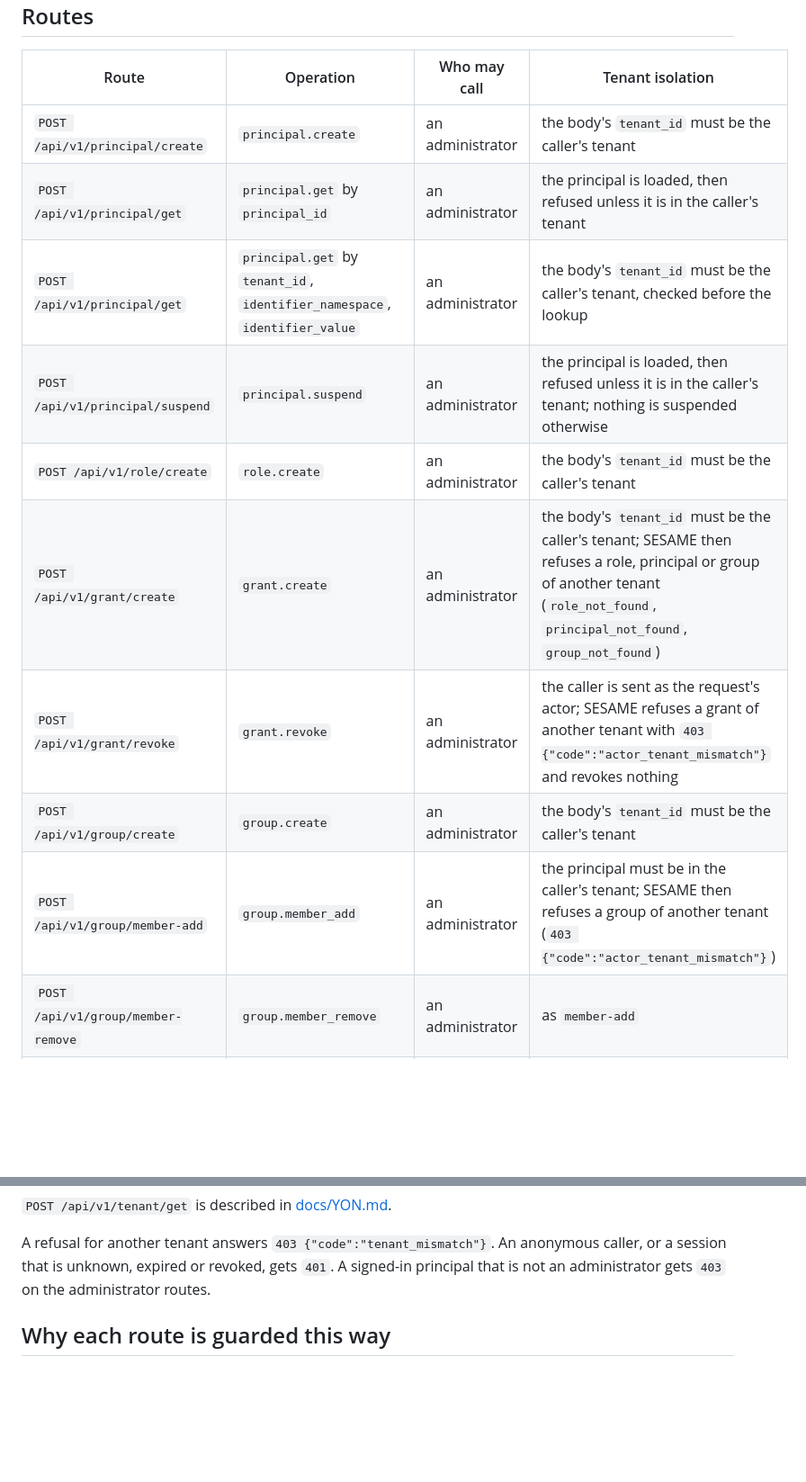
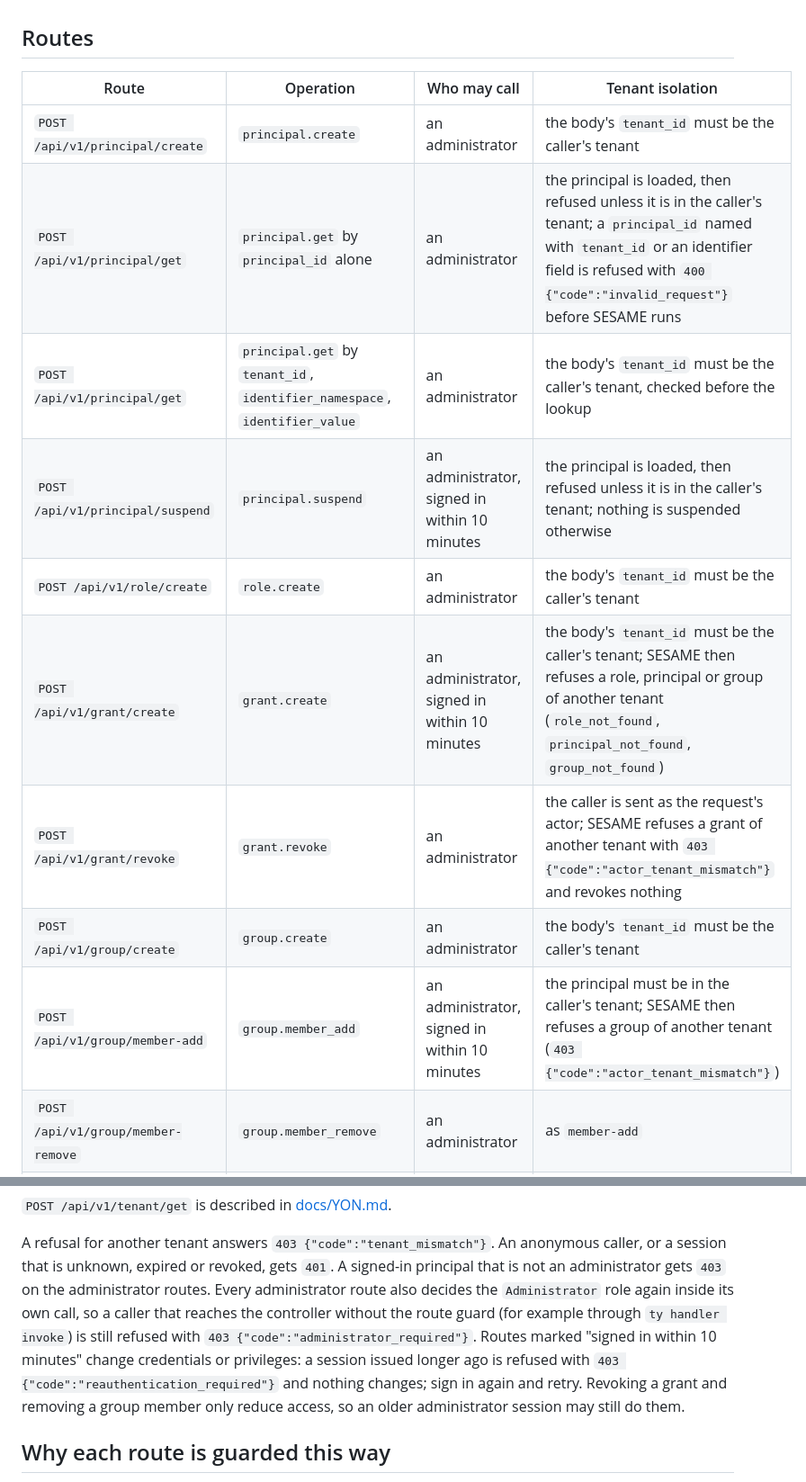
Before and after one commit to d31ma/SESAME, a Markdown page: docs/yon/directory.md, 2 parts joined by grey strips. Shown at 90% size. Drawn GitHub-style; blank space fills up the shorter version.

```diff
--- a/docs/yon/directory.md
+++ b/docs/yon/directory.md
@@ -15,14 +15,14 @@ is refused with `400` before SESAME runs.
 | Route | Operation | Who may call | Tenant isolation |
 | --- | --- | --- | --- |
 | `POST /api/v1/principal/create` | `principal.create` | an administrator | the body's `tenant_id` must be the caller's tenant |
-| `POST /api/v1/principal/get` | `principal.get` by `principal_id` | an administrator | the principal is loaded, then refused unless it is in the caller's tenant |
+| `POST /api/v1/principal/get` | `principal.get` by `principal_id` alone | an administrator | the principal is loaded, then refused unless it is in the caller's tenant; a `principal_id` named with `tenant_id` or an identifier field is refused with `400 {"code":"invalid_request"}` before SESAME runs |
 | `POST /api/v1/principal/get` | `principal.get` by `tenant_id`, `identifier_namespace`, `identifier_value` | an administrator | the body's `tenant_id` must be the caller's tenant, checked before the lookup |
-| `POST /api/v1/principal/suspend` | `principal.suspend` | an administrator | the principal is loaded, then refused unless it is in the caller's tenant; nothing is suspended otherwise |
+| `POST /api/v1/principal/suspend` | `principal.suspend` | an administrator, signed in within 10 minutes | the principal is loaded, then refused unless it is in the caller's tenant; nothing is suspended otherwise |
 | `POST /api/v1/role/create` | `role.create` | an administrator | the body's `tenant_id` must be the caller's tenant |
-| `POST /api/v1/grant/create` | `grant.create` | an administrator | the body's `tenant_id` must be the caller's tenant; SESAME then refuses a role, principal or group of another tenant (`role_not_found`, `principal_not_found`, `group_not_found`) |
+| `POST /api/v1/grant/create` | `grant.create` | an administrator, signed in within 10 minutes | the body's `tenant_id` must be the caller's tenant; SESAME then refuses a role, principal or group of another tenant (`role_not_found`, `principal_not_found`, `group_not_found`) |
 | `POST /api/v1/grant/revoke` | `grant.revoke` | an administrator | the caller is sent as the request's actor; SESAME refuses a grant of another tenant with `403 {"code":"actor_tenant_mismatch"}` and revokes nothing |
 | `POST /api/v1/group/create` | `group.create` | an administrator | the body's `tenant_id` must be the caller's tenant |
-| `POST /api/v1/group/member-add` | `group.member_add` | an administrator | the principal must be in the caller's tenant; SESAME then refuses a group of another tenant (`403 {"code":"actor_tenant_mismatch"}`) |
+| `POST /api/v1/group/member-add` | `group.member_add` | an administrator, signed in within 10 minutes | the principal must be in the caller's tenant; SESAME then refuses a group of another tenant (`403 {"code":"actor_tenant_mismatch"}`) |
 | `POST /api/v1/group/member-remove` | `group.member_remove` | an administrator | as `member-add` |
 | `POST /api/v1/authorize/decide` | `authorize.decide` | any signed-in principal, about itself | the caller's own session supplies the tenant, the principal and the session |
 | `POST /api/v1/authorize/decide-batch` | `authorize.decide_batch` | any signed-in principal, about itself | as `decide`, for every question in the batch |
@@ -32,7 +32,15 @@ is refused with `400` before SESAME runs.
 A refusal for another tenant answers `403 {"code":"tenant_mismatch"}`. An
 anonymous caller, or a session that is unknown, expired or revoked, gets `401`.
 A signed-in principal that is not an administrator gets `403` on the
-administrator routes.
+administrator routes. Every administrator route also decides the
+`Administrator` role again inside its own call, so a caller that reaches the
+controller without the route guard (for example through `ty handler invoke`)
+is still refused with `403 {"code":"administrator_required"}`. Routes marked
+"signed in within 10 minutes" change credentials or privileges: a session
+issued longer ago is refused with `403 {"code":"reauthentication_required"}`
+and nothing changes; sign in again and retry. Revoking a grant and removing a
+group member only reduce access, so an older administrator session may still
+do them.
 
 ## Why each route is guarded this way
 
```
Also changed, not shown: docs/yon/authn.md (+13 -8 lines), docs/yon/oidc.md (+5 -4 lines).
